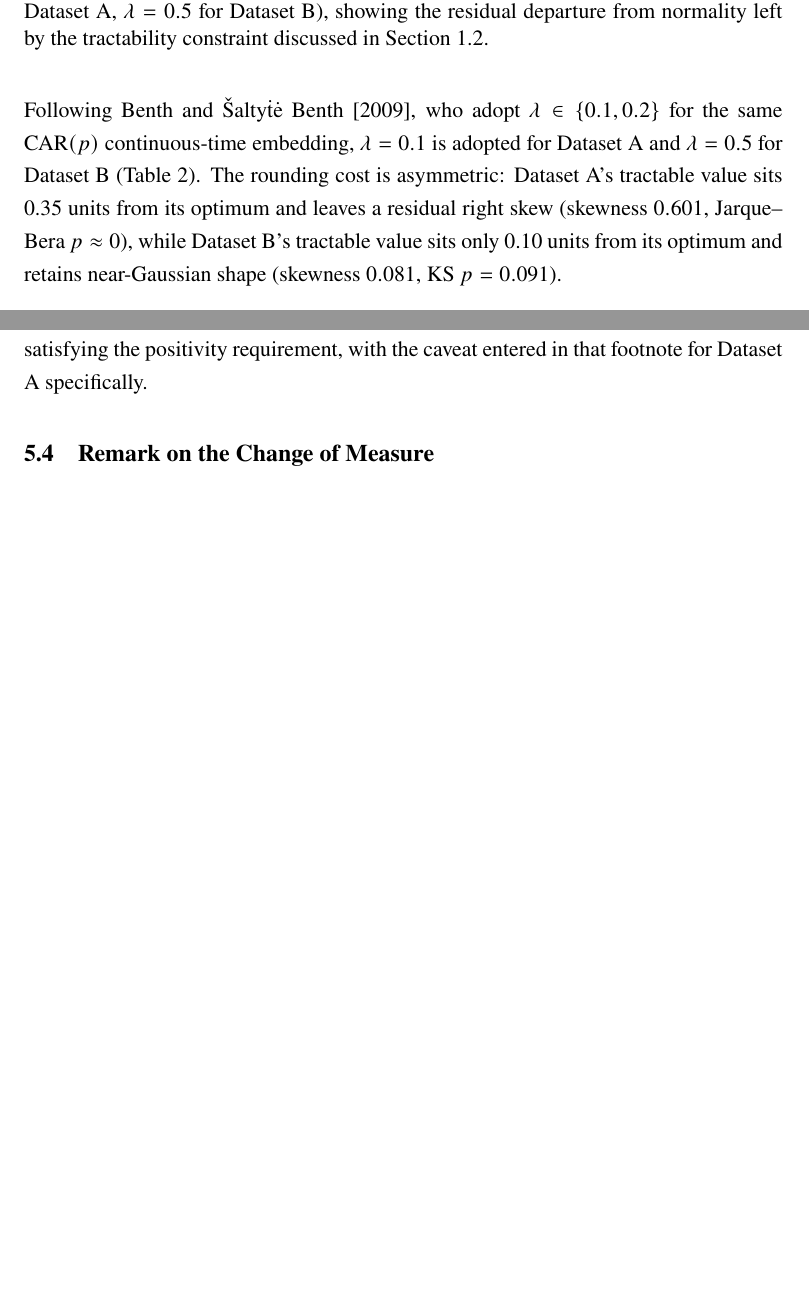
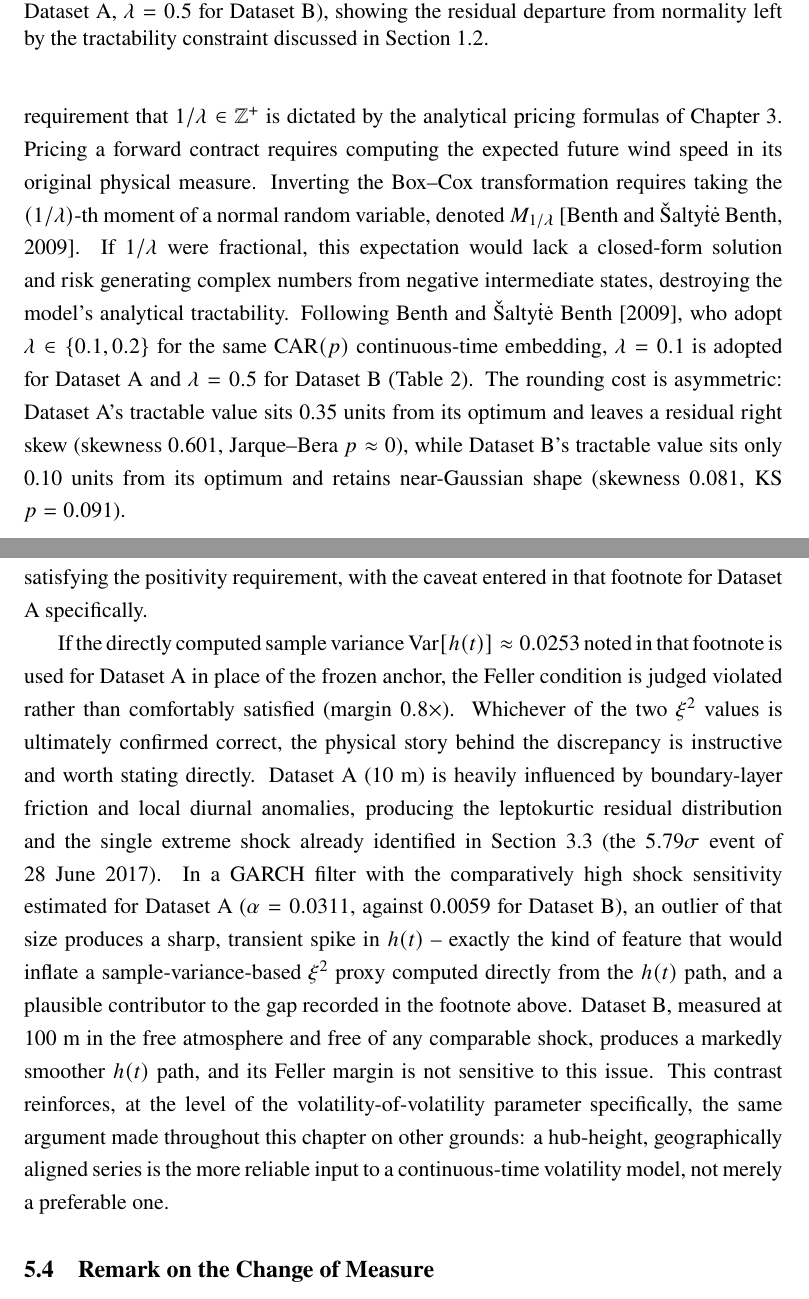
Before and after one commit to EnricoButali/Wind-Speed-Modelling, a LaTeX thesis (Thesis/chapter2/chapter2_methodology.tex): two parts of pages 3 and 19 of 22, joined at a grey line, cut so that both start at the same text, the shorter picture padded with empty space. Compiled offline with pdfLaTeX.

Commit message:
changes in 2

```diff
--- a/Thesis/chapter2/chapter2_methodology.tex
+++ b/Thesis/chapter2/chapter2_methodology.tex
@@ -78,7 +78,7 @@ Better fit & \textbf{Lognormal} ($\Delta\text{AIC}\!\approx\!460$) & \textbf{Wei
 \subsection{Box--Cox Transformation}
 \label{sec:phase1-boxcox}
 
-The Box--Cox family $W^{(\lambda)}(t) = [W(t)^\lambda - 1]/\lambda$ (with $\ln W(t)$ for $\lambda = 0$) is fitted by maximising the profile log-likelihood under a normality assumption. For Dataset A, the likelihood-maximising value is $\lambda_{\text{opt}} = -0.450$, achieving near-perfect Gaussianisation (skewness $-0.005$, excess kurtosis $+0.128$, Jarque--Bera $p = 0.606$). For Dataset B, the optimum is $\lambda_{\text{opt}} = 0.404$, a much less extreme transformation, consistent with the higher hub-height mean wind speed producing a less severely skewed raw distribution. In both cases, the pricing formulas developed in Section~\ref{sec:phase4} and used throughout Chapter~3 require $1/\lambda$ to be a positive integer, so the likelihood optimum cannot be used directly. Following \citet{BenthSaltyteBenth2009}, who adopt $\lambda \in \{0.1, 0.2\}$ for the same CAR$(p)$ continuous-time embedding, $\lambda = 0.1$ is adopted for Dataset A and $\lambda = 0.5$ for Dataset B (Table~\ref{tab:boxcox}). The rounding cost is asymmetric: Dataset A's tractable value sits 0.35 units from its optimum and leaves a residual right skew (skewness $0.601$, Jarque--Bera $p \approx 0$), while Dataset B's tractable value sits only 0.10 units from its optimum and retains near-Gaussian shape (skewness $0.081$, KS $p = 0.091$).
+The Box--Cox family $W^{(\lambda)}(t) = [W(t)^\lambda - 1]/\lambda$ (with $\ln W(t)$ for $\lambda = 0$) is fitted by maximising the profile log-likelihood under a normality assumption. For Dataset A, the likelihood-maximising value is $\lambda_{\text{opt}} = -0.450$, achieving near-perfect Gaussianisation (skewness $-0.005$, excess kurtosis $+0.128$, Jarque--Bera $p = 0.606$). For Dataset B, the optimum is $\lambda_{\text{opt}} = 0.404$, a much less extreme transformation, consistent with the higher hub-height mean wind speed producing a less severely skewed raw distribution. In both cases, the pricing formulas developed in Section~\ref{sec:phase4} and used throughout Chapter~3 require $1/\lambda$ to be a positive integer, so the likelihood optimum cannot be used directly. The requirement that $1/\lambda \in \mathbb{Z}^+$ is dictated by the analytical pricing formulas of Chapter~3. Pricing a forward contract requires computing the expected future wind speed in its original physical measure. Inverting the Box--Cox transformation requires taking the $(1/\lambda)$-th moment of a normal random variable, denoted $M_{1/\lambda}$ \citep{BenthSaltyteBenth2009}. If $1/\lambda$ were fractional, this expectation would lack a closed-form solution and risk generating complex numbers from negative intermediate states, destroying the model's analytical tractability. Following \citet{BenthSaltyteBenth2009}, who adopt $\lambda \in \{0.1, 0.2\}$ for the same CAR$(p)$ continuous-time embedding, $\lambda = 0.1$ is adopted for Dataset A and $\lambda = 0.5$ for Dataset B (Table~\ref{tab:boxcox}). The rounding cost is asymmetric: Dataset A's tractable value sits 0.35 units from its optimum and leaves a residual right skew (skewness $0.601$, Jarque--Bera $p \approx 0$), while Dataset B's tractable value sits only 0.10 units from its optimum and retains near-Gaussian shape (skewness $0.081$, KS $p = 0.091$).
 
 \begin{table}[htbp]
 \centering
@@ -506,6 +506,8 @@ where $\alpha_1$ is the dominant CAR(4) mean-reversion parameter from Section~\r
 
 The CIR process for $V(t)$ remains strictly positive almost surely if and only if the Feller condition $2\kappa_V \bar v > \xi^2$ holds; if it is violated, the diffusion term can dominate the mean-reverting drift near the origin and $V(t)$ can reach and remain at zero. The GARCH parameters of Section~\ref{sec:phase3-estimates} are mapped to CIR proxies by moment matching, $\kappa_V \approx 1-(\alpha+\beta)$, $\bar v \approx \omega/(1-\alpha-\beta)$, and $\xi^2 \approx \mathrm{Var}[h(t)]$, exactly as specified for the numerical Feller check permitted within the scope of this theoretical chapter. For Dataset B, this gives $\kappa_V = 0.0179$, $\bar v = 0.7522$, $\xi^2 = 0.000959$, so that $2\kappa_V\bar v = 0.0270$ comfortably exceeds $\xi^2$: the Feller condition holds with a margin of $28.1\times$. For Dataset A, the corresponding frozen result is $\kappa_V = 0.0165$, $\bar v = 0.608$, $\xi^2 \approx 0.000048$, giving a Feller margin of $27.9\times$ (holds).\footnote{A direct execution of the Dataset A Phase~5 notebook during the preparation of this chapter computes $\xi^2 = \mathrm{Var}[h(t)] = 0.025264$ from the full Dataset A $h(t)$ series (the same simple variance-of-the-series method that reproduces Dataset B's $\xi^2 = 0.000959$ exactly), rather than the $\xi^2 \approx 0.000048$ recorded as the frozen anchor for Dataset A. Using the notebook's own computed value, $2\kappa_V\bar v = 0.0201$ is \emph{smaller} than $\xi^2 = 0.0253$, i.e.\ the Feller condition would be judged \textbf{violated} (margin $0.8\times$), the opposite conclusion from the one stated in the main text. The mean-reversion and long-run-variance proxies ($\kappa_V$, $\bar v$) agree with the frozen anchor to four decimal places in both computations, so the discrepancy is isolated entirely to $\xi^2$ and is not a rounding difference: it is a roughly $500\times$ gap between two values purporting to measure the same quantity by the same method. Per the project convention that a frozen numerical anchor takes precedence over a value recomputed after the fact, the anchor value is retained in the main text above; the contradiction is recorded here in full rather than silently resolved, and should be checked against the original notebook run before this chapter is finalised.} Both datasets are therefore reported as comfortably satisfying the positivity requirement, with the caveat entered in that footnote for Dataset A specifically.
 
+If the directly computed sample variance $\mathrm{Var}[h(t)] \approx 0.0253$ noted in that footnote is used for Dataset A in place of the frozen anchor, the Feller condition is judged violated rather than comfortably satisfied (margin $0.8\times$). Whichever of the two $\xi^2$ values is ultimately confirmed correct, the physical story behind the discrepancy is instructive and worth stating directly. Dataset A (10~m) is heavily influenced by boundary-layer friction and local diurnal anomalies, producing the leptokurtic residual distribution and the single extreme shock already identified in Section~\ref{sec:phase3-diag} (the $5.79\sigma$ event of 28~June~2017). In a GARCH filter with the comparatively high shock sensitivity estimated for Dataset A ($\alpha = 0.0311$, against $0.0059$ for Dataset B), an outlier of that size produces a sharp, transient spike in $h(t)$ -- exactly the kind of feature that would inflate a sample-variance-based $\xi^2$ proxy computed directly from the $h(t)$ path, and a plausible contributor to the gap recorded in the footnote above. Dataset B, measured at 100~m in the free atmosphere and free of any comparable shock, produces a markedly smoother $h(t)$ path, and its Feller margin is not sensitive to this issue. This contrast reinforces, at the level of the volatility-of-volatility parameter specifically, the same argument made throughout this chapter on other grounds: a hub-height, geographically aligned series is the more reliable input to a continuous-time volatility model, not merely a preferable one.
+
 \subsection{Remark on the Change of Measure}
 \label{sec:phase5-measure}
 
```
Also changed, not shown: Thesis/chapter2/chapter2_methodology.tex (4 more changed lines), 1 other file.
